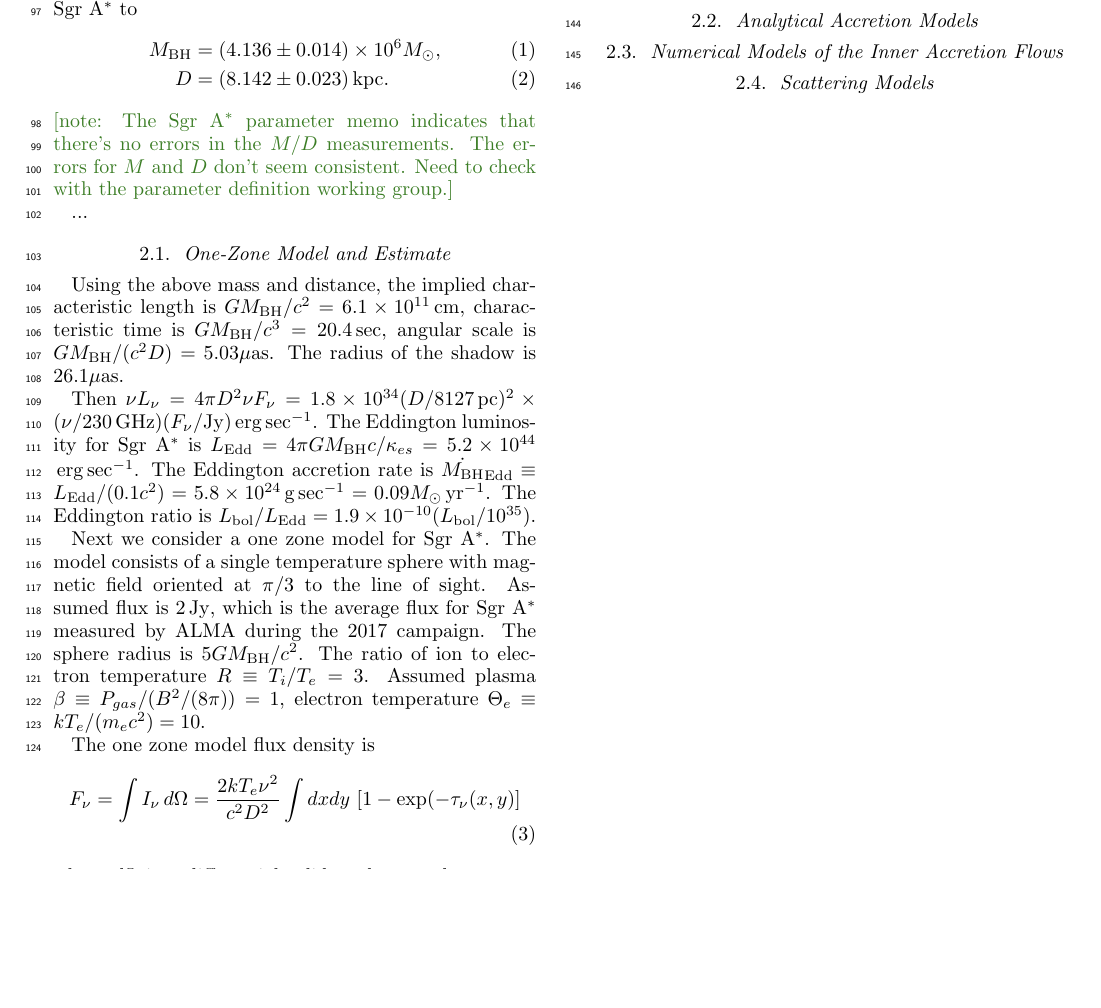
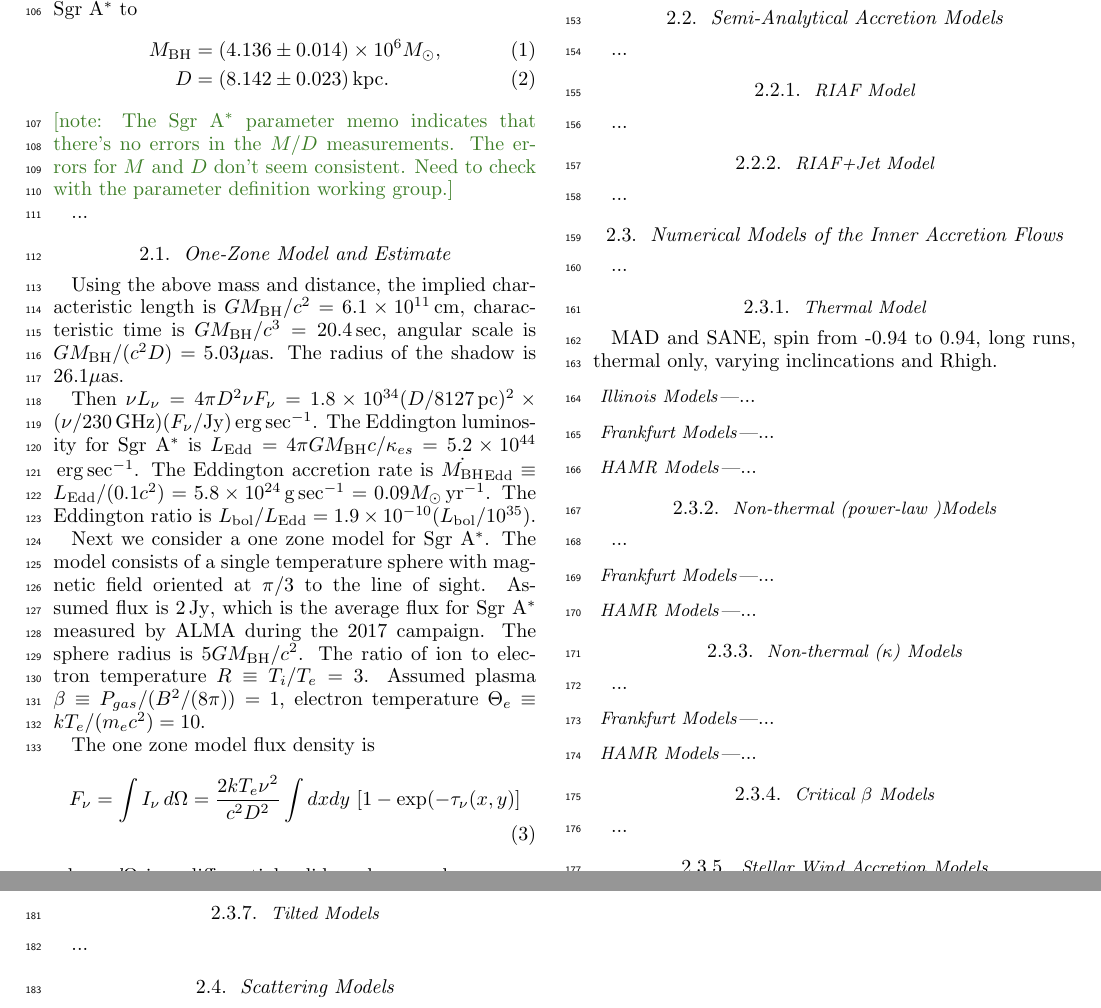
Before and after one commit to rndref/EHT_SGRA5, a LaTeX paper (main.tex): part of page 4 of 10 before the commit and two parts of pages 4 and 5 of 11 after it, the two joined at a grey line, cut so that both start at the same text, the shorter picture padded with empty space. Compiled offline with LaTeX, dvips and Ghostscript.

Commit message:
List the models

```diff
--- a/main.tex
+++ b/main.tex
@@ -184,10 +184,88 @@ slightly because the rest-mass density (and therefore field strength)
 per electron increases.
 
 %------------------------------------------------------------------------------
-\subsection{Analytical Accretion Models}
+\subsection{Semi-Analytical Accretion Models}
 
+...
+
+\subsubsection{RIAF Model}
+
+...
+
+\subsubsection{RIAF+Jet Model}
+
+...
+
+%------------------------------------------------------------------------------
 \subsection{Numerical Models of the Inner Accretion Flows}
 
+...
+
+%..............................................................................
+\subsubsection{Thermal Model}
+
+MAD and SANE, spin from -0.94 to 0.94, long runs, thermal only,
+varying inclincations and Rhigh.
+
+\paragraph{Illinois Models}
+
+...
+
+\paragraph{Frankfurt Models}
+
+...
+
+\paragraph{HAMR Models}
+
+...
+
+%..............................................................................
+\subsubsection{Non-thermal (power-law )Models}
+
+...
+
+\paragraph{Frankfurt Models}
+
+...
+
+\paragraph{HAMR Models}
+
+...
+
+%..............................................................................
+\subsubsection{Non-thermal ($\kappa$) Models}
+
+...
+
+\paragraph{Frankfurt Models}
+
+...
+
+\paragraph{HAMR Models}
+
+...
+
+%..............................................................................
+\subsubsection{Critical $\beta$ Models}
+
+...
+
+%..............................................................................
+\subsubsection{Stellar Wind Accretion Models}
+
+...
+
+%..............................................................................
+\subsubsection{$100,000M$ MAD Models}
+
+...
+
+%..............................................................................
+\subsubsection{Tilted Models}
+
+...
+
+%------------------------------------------------------------------------------
 \subsection{Scattering Models}
 
 \clearpage
```
